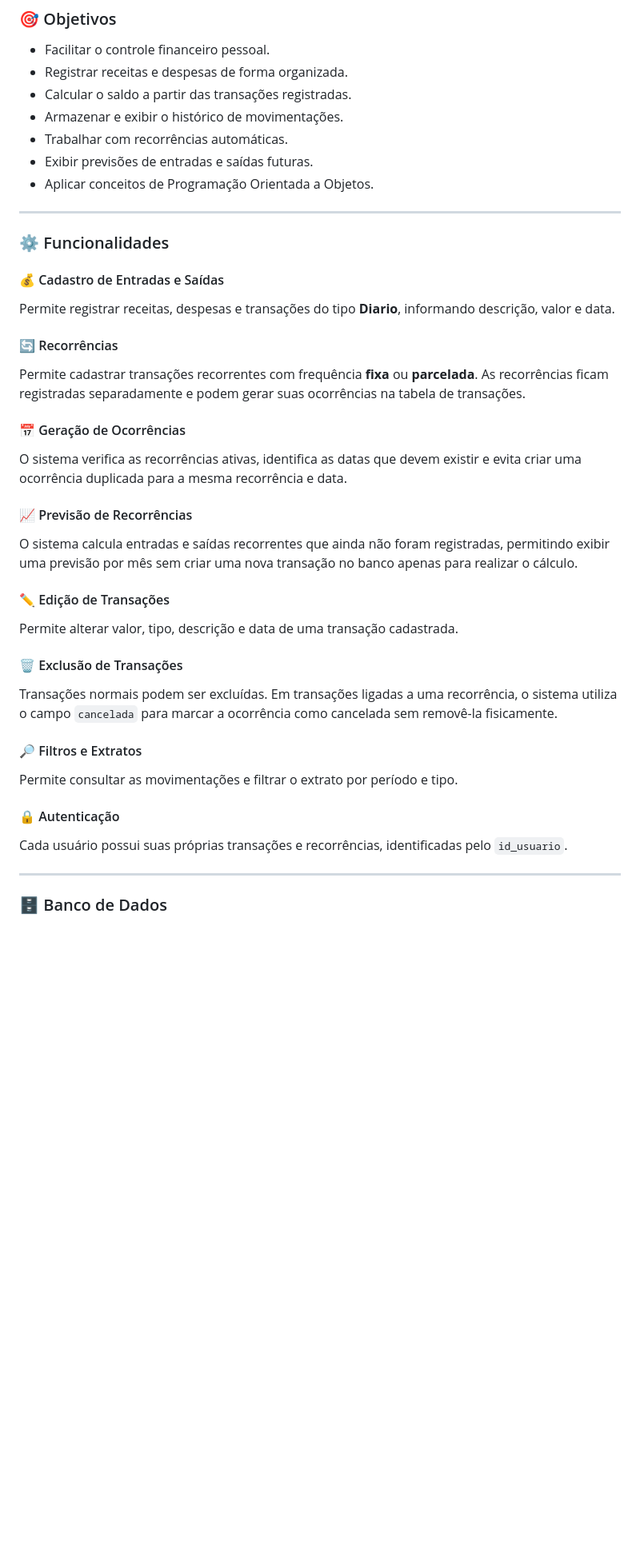
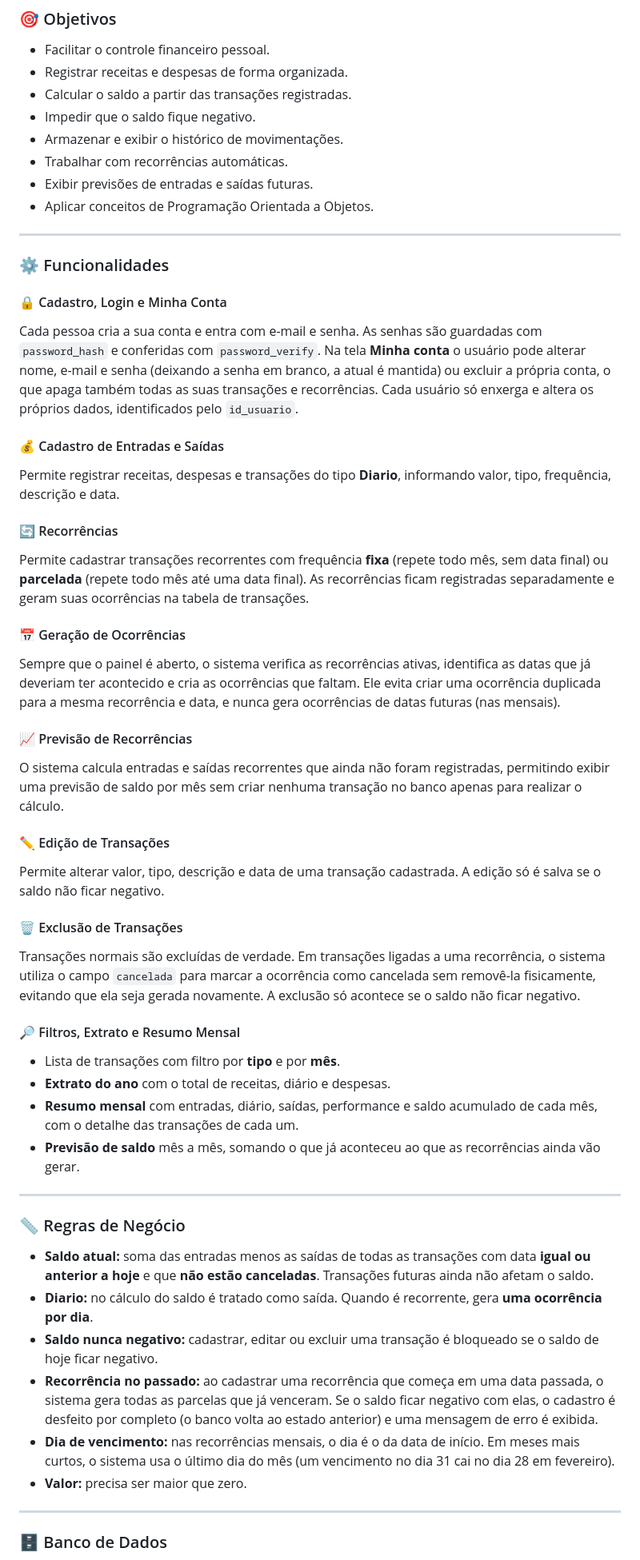
Before and after one commit to vitormatosz/MyPocket, a Markdown page: README.md, the part around one of its changes. Shown at 80% size. GitHub-like rendering; blank space fills up the shorter version.

```diff
--- a/README.md
+++ b/README.md
@@ -15,6 +15,7 @@ A aplicação simula uma carteira financeira digital. As movimentações são ar
 * Facilitar o controle financeiro pessoal.
 * Registrar receitas e despesas de forma organizada.
 * Calcular o saldo a partir das transações registradas.
+* Impedir que o saldo fique negativo.
 * Armazenar e exibir o histórico de movimentações.
 * Trabalhar com recorrências automáticas.
 * Exibir previsões de entradas e saídas futuras.
@@ -24,29 +25,43 @@ A aplicação simula uma carteira financeira digital. As movimentações são ar
 
 ### ⚙️ Funcionalidades
 
+#### 🔒 Cadastro, Login e Minha Conta
+Cada pessoa cria a sua conta e entra com e-mail e senha. As senhas são guardadas com `password_hash` e conferidas com `password_verify`. Na tela **Minha conta** o usuário pode alterar nome, e-mail e senha (deixando a senha em branco, a atual é mantida) ou excluir a própria conta, o que apaga também todas as suas transações e recorrências. Cada usuário só enxerga e altera os próprios dados, identificados pelo `id_usuario`.
+
 #### 💰 Cadastro de Entradas e Saídas
-Permite registrar receitas, despesas e transações do tipo **Diario**, informando descrição, valor e data.
+Permite registrar receitas, despesas e transações do tipo **Diario**, informando valor, tipo, frequência, descrição e data.
 
 #### 🔄 Recorrências
-Permite cadastrar transações recorrentes com frequência **fixa** ou **parcelada**. As recorrências ficam registradas separadamente e podem gerar suas ocorrências na tabela de transações.
+Permite cadastrar transações recorrentes com frequência **fixa** (repete todo mês, sem data final) ou **parcelada** (repete todo mês até uma data final). As recorrências ficam registradas separadamente e geram suas ocorrências na tabela de transações.
 
 #### 📅 Geração de Ocorrências
-O sistema verifica as recorrências ativas, identifica as datas que devem existir e evita criar uma ocorrência duplicada para a mesma recorrência e data.
+Sempre que o painel é aberto, o sistema verifica as recorrências ativas, identifica as datas que já deveriam ter acontecido e cria as ocorrências que faltam. Ele evita criar uma ocorrência duplicada para a mesma recorrência e data, e nunca gera ocorrências de datas futuras (nas mensais).
 
 #### 📈 Previsão de Recorrências
-O sistema calcula entradas e saídas recorrentes que ainda não foram registradas, permitindo exibir uma previsão por mês sem criar uma nova transação no banco apenas para realizar o cálculo.
+O sistema calcula entradas e saídas recorrentes que ainda não foram registradas, permitindo exibir uma previsão de saldo por mês sem criar nenhuma transação no banco apenas para realizar o cálculo.
 
 #### ✏️ Edição de Transações
-Permite alterar valor, tipo, descrição e data de uma transação cadastrada.
+Permite alterar valor, tipo, descrição e data de uma transação cadastrada. A edição só é salva se o saldo não ficar negativo.
 
 #### 🗑️ Exclusão de Transações
-Transações normais podem ser excluídas. Em transações ligadas a uma recorrência, o sistema utiliza o campo `cancelada` para marcar a ocorrência como cancelada sem removê-la fisicamente.
+Transações normais são excluídas de verdade. Em transações ligadas a uma recorrência, o sistema utiliza o campo `cancelada` para marcar a ocorrência como cancelada sem removê-la fisicamente, evitando que ela seja gerada novamente. A exclusão só acontece se o saldo não ficar negativo.
 
-#### 🔎 Filtros e Extratos
-Permite consultar as movimentações e filtrar o extrato por período e tipo.
+#### 🔎 Filtros, Extrato e Resumo Mensal
+* Lista de transações com filtro por **tipo** e por **mês**.
+* **Extrato do ano** com o total de receitas, diário e despesas.
+* **Resumo mensal** com entradas, diário, saídas, performance e saldo acumulado de cada mês, com o detalhe das transações de cada um.
+* **Previsão de saldo** mês a mês, somando o que já aconteceu ao que as recorrências ainda vão gerar.
 
-#### 🔒 Autenticação
-Cada usuário possui suas próprias transações e recorrências, identificadas pelo `id_usuario`.
+---
+
+### 📏 Regras de Negócio
+
+* **Saldo atual:** soma das entradas menos as saídas de todas as transações com data **igual ou anterior a hoje** e que **não estão canceladas**. Transações futuras ainda não afetam o saldo.
+* **Diario:** no cálculo do saldo é tratado como saída. Quando é recorrente, gera **uma ocorrência por dia**.
+* **Saldo nunca negativo:** cadastrar, editar ou excluir uma transação é bloqueado se o saldo de hoje ficar negativo.
+* **Recorrência no passado:** ao cadastrar uma recorrência que começa em uma data passada, o sistema gera todas as parcelas que já venceram. Se o saldo ficar negativo com elas, o cadastro é desfeito por completo (o banco volta ao estado anterior) e uma mensagem de erro é exibida.
+* **Dia de vencimento:** nas recorrências mensais, o dia é o da data de início. Em meses mais curtos, o sistema usa o último dia do mês (um vencimento no dia 31 cai no dia 28 em fevereiro).
+* **Valor:** precisa ser maior que zero.
 
 ---
 
```
Also changed, not shown: other parts of README.md (+80 -10 lines).
